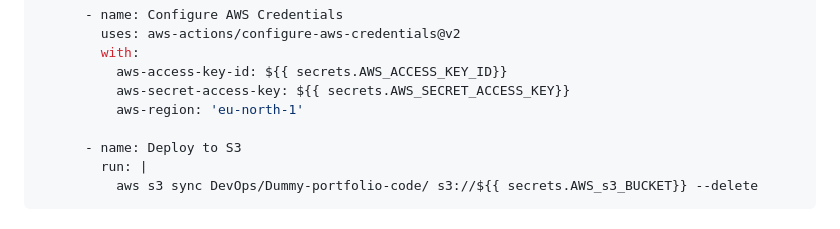
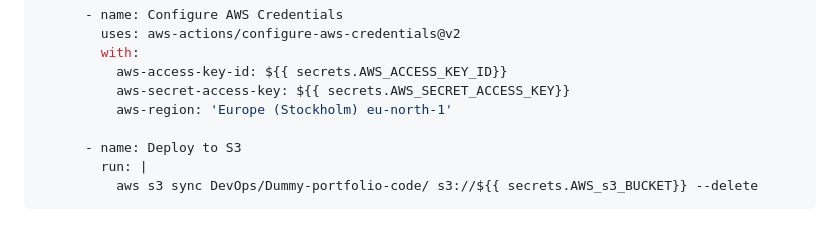
Before and after one commit to AayushPandey05/DevOps-Project, a Markdown page: DevOps/Implementation.md, the part around the change. GitHub-like rendering.

```diff
--- a/DevOps/Implementation.md
+++ b/DevOps/Implementation.md
@@ -112,7 +112,7 @@ jobs:
         with:
           aws-access-key-id: ${{ secrets.AWS_ACCESS_KEY_ID}}
           aws-secret-access-key: ${{ secrets.AWS_SECRET_ACCESS_KEY}}
-          aws-region: 'eu-north-1'
+          aws-region: 'Europe (Stockholm) eu-north-1'
 
       - name: Deploy to S3
         run: |
```
